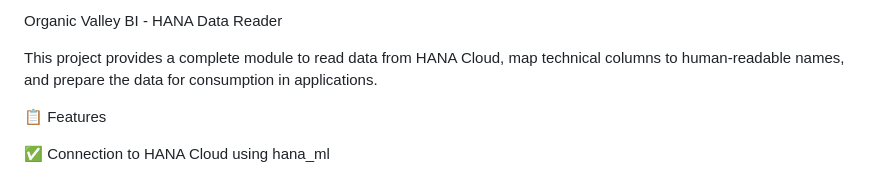
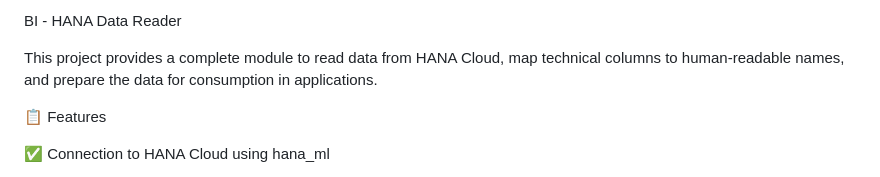
Before and after one commit to joelCX-sap/analysis-UI5-kpi, a Markdown page: README.md, the part around the change. Drawn GitHub-style.

```diff
--- a/README.md
+++ b/README.md
@@ -1,4 +1,4 @@
-Organic Valley BI - HANA Data Reader
+BI - HANA Data Reader
 
 This project provides a complete module to read data from HANA Cloud, map technical columns to human-readable names, and prepare the data for consumption in applications.
 
```
